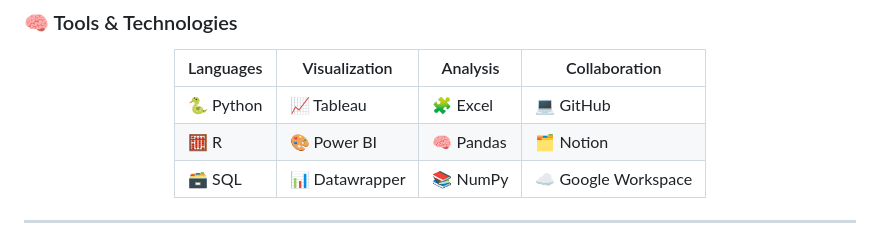
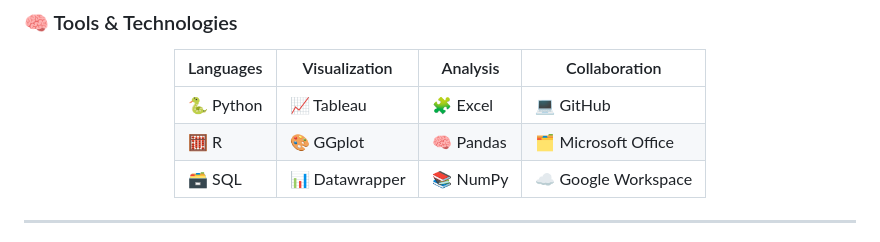
Before and after one commit to Kanasia-Moore/Kanasia-Moore, a Markdown page: README.md, the part around the change. Rendered like a GitHub page.

Commit message:
Update visualization tool from Power BI to GGplot

```diff
--- a/README.md
+++ b/README.md
@@ -48,7 +48,7 @@ I use **data visualization, storytelling, and analytical strategy** to reveal th
 | Languages | Visualization | Analysis | Collaboration |
 |------------|----------------|-----------|----------------|
 | 🐍 Python | 📈 Tableau | 🧩 Excel | 💻 GitHub |
-| 🧮 R | 🎨 Power BI | 🧠 Pandas | 🗂️ Notion |
+| 🧮 R | 🎨 GGplot | 🧠 Pandas | 🗂️ Microsoft Office |
 | 🗃️ SQL | 📊 Datawrapper | 📚 NumPy | ☁️ Google Workspace |
 
 </div>
```
